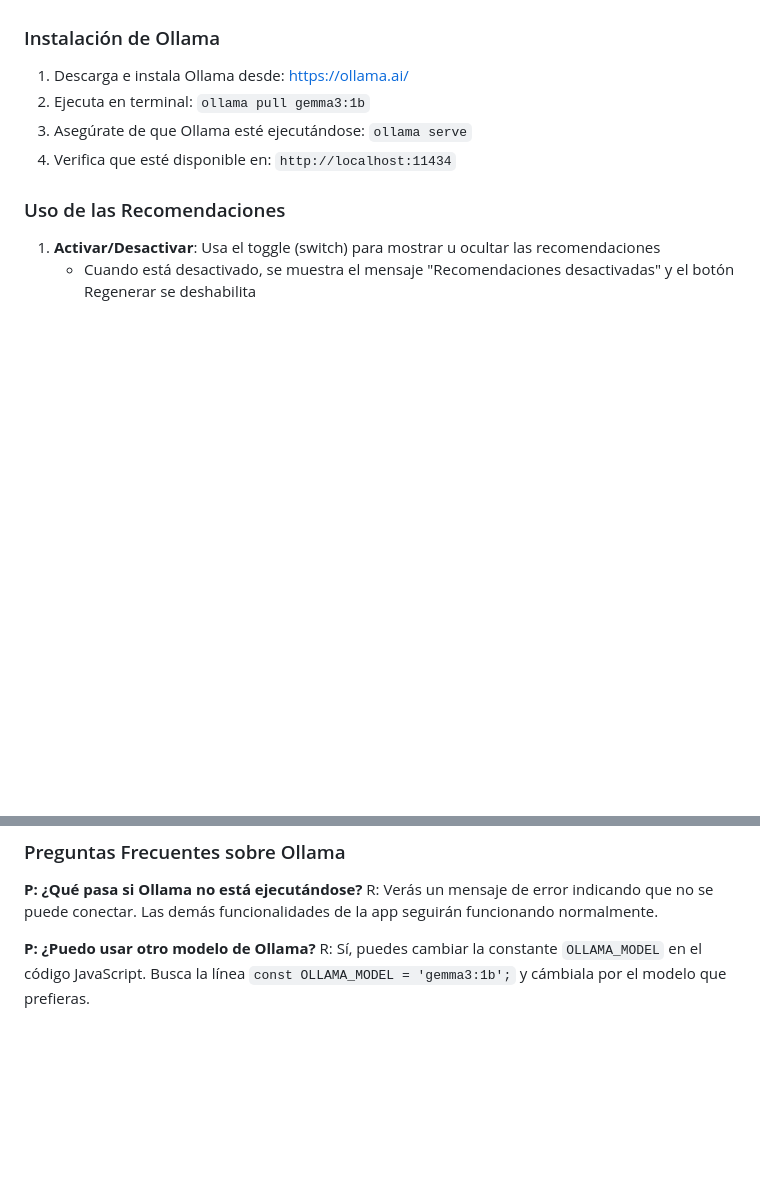
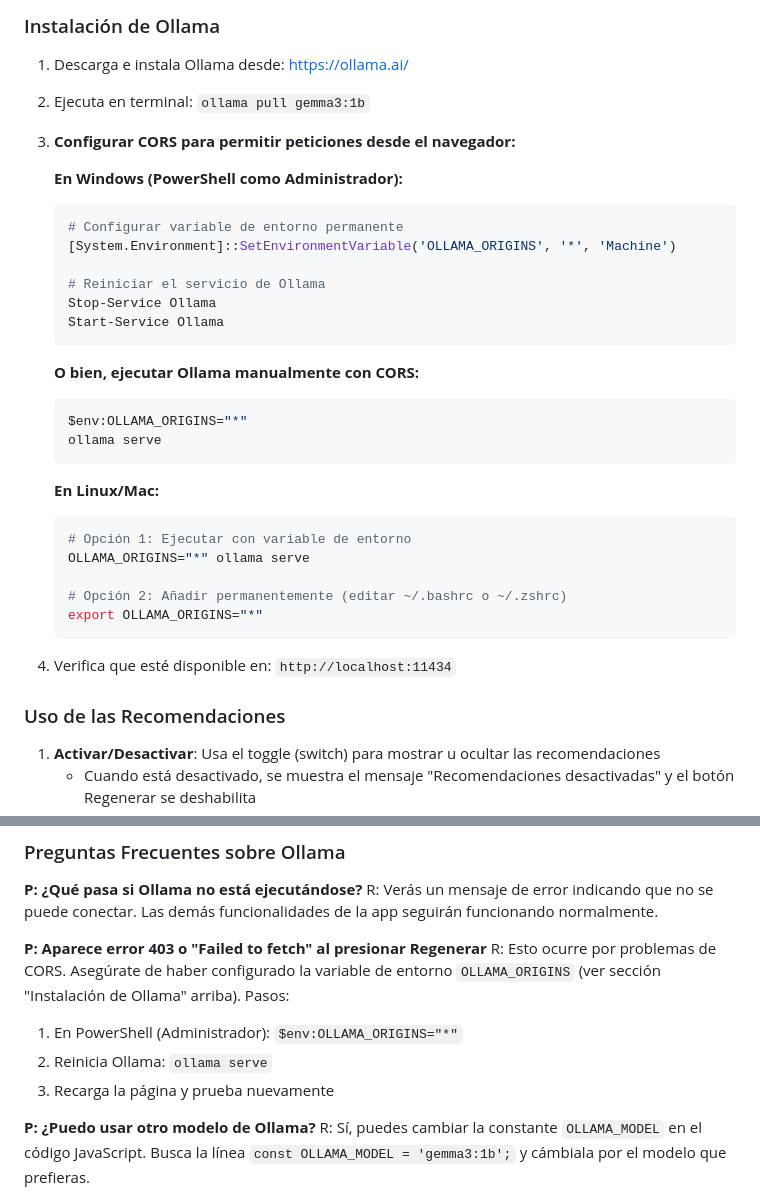
Before and after one commit to carles2002/AITESTS, a Markdown page: README_AI_TRACKER.md, 2 parts joined by grey strips. GitHub-like rendering; blank space fills up the shorter version.

````diff
--- a/README_AI_TRACKER.md
+++ b/README_AI_TRACKER.md
@@ -497,7 +497,34 @@ La aplicación incluye una funcionalidad de recomendaciones inteligentes basadas
 
 1. Descarga e instala Ollama desde: https://ollama.ai/
 2. Ejecuta en terminal: `ollama pull gemma3:1b`
-3. Asegúrate de que Ollama esté ejecutándose: `ollama serve`
+
+3. **Configurar CORS para permitir peticiones desde el navegador:**
+
+   **En Windows (PowerShell como Administrador):**
+   ```powershell
+   # Configurar variable de entorno permanente
+   [System.Environment]::SetEnvironmentVariable('OLLAMA_ORIGINS', '*', 'Machine')
+
+   # Reiniciar el servicio de Ollama
+   Stop-Service Ollama
+   Start-Service Ollama
+   ```
+
+   **O bien, ejecutar Ollama manualmente con CORS:**
+   ```powershell
+   $env:OLLAMA_ORIGINS="*"
+   ollama serve
+   ```
+
+   **En Linux/Mac:**
+   ```bash
+   # Opción 1: Ejecutar con variable de entorno
+   OLLAMA_ORIGINS="*" ollama serve
+
+   # Opción 2: Añadir permanentemente (editar ~/.bashrc o ~/.zshrc)
+   export OLLAMA_ORIGINS="*"
+   ```
+
 4. Verifica que esté disponible en: `http://localhost:11434`
 
 ### Uso de las Recomendaciones
@@ -521,6 +548,12 @@ La aplicación incluye una funcionalidad de recomendaciones inteligentes basadas
 **P: ¿Qué pasa si Ollama no está ejecutándose?**
 R: Verás un mensaje de error indicando que no se puede conectar. Las demás funcionalidades de la app seguirán funcionando normalmente.
 
+**P: Aparece error 403 o "Failed to fetch" al presionar Regenerar**
+R: Esto ocurre por problemas de CORS. Asegúrate de haber configurado la variable de entorno `OLLAMA_ORIGINS` (ver sección "Instalación de Ollama" arriba). Pasos:
+1. En PowerShell (Administrador): `$env:OLLAMA_ORIGINS="*"`
+2. Reinicia Ollama: `ollama serve`
+3. Recarga la página y prueba nuevamente
+
 **P: ¿Puedo usar otro modelo de Ollama?**
 R: Sí, puedes cambiar la constante `OLLAMA_MODEL` en el código JavaScript. Busca la línea `const OLLAMA_MODEL = 'gemma3:1b';` y cámbiala por el modelo que prefieras.
 
````
Also changed, not shown: CLAUDE.md (+21 -5 lines).
